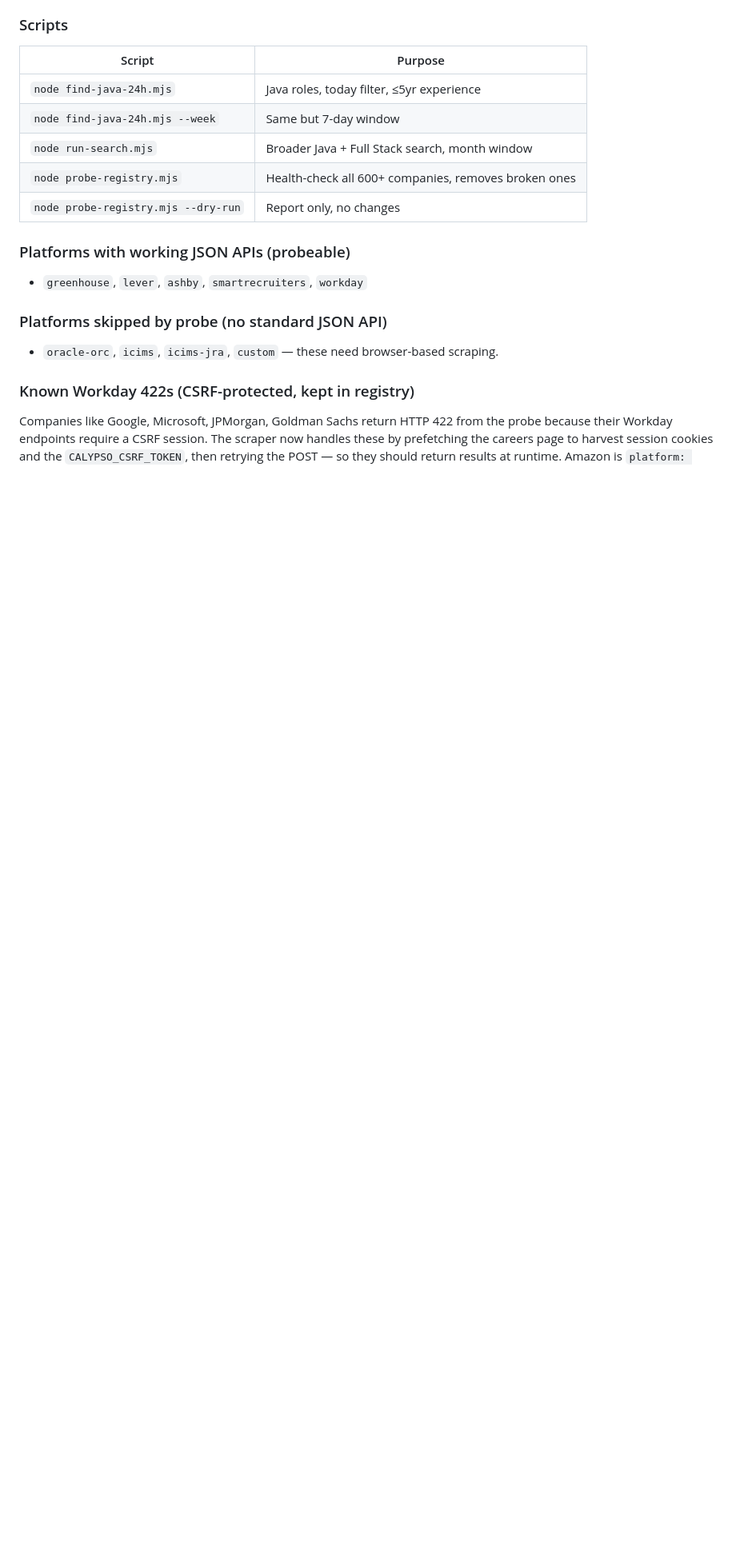
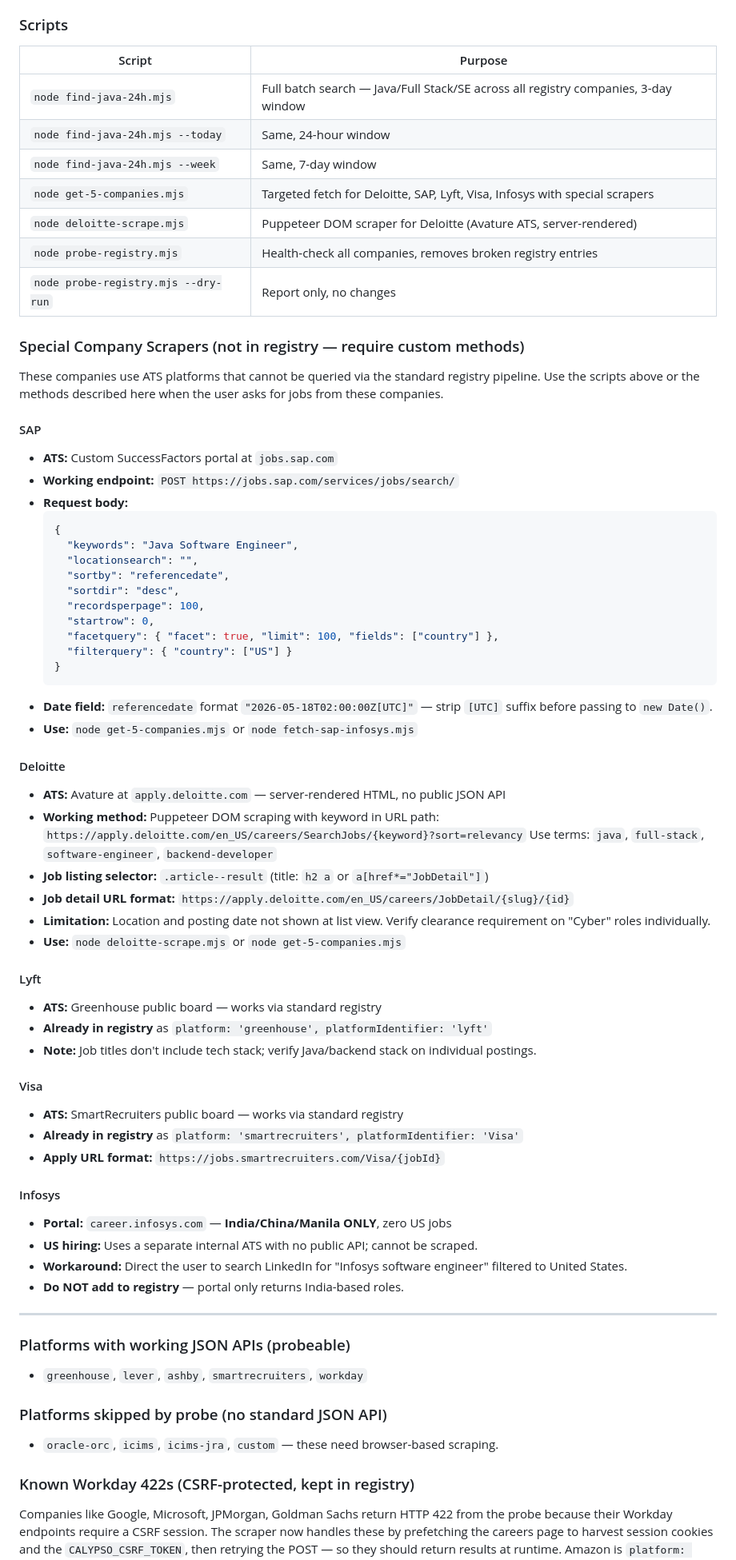
Before and after one commit to SruthiVeerepall/career-jobs-mcp, a Markdown page: CLAUDE.md, the part around one of its changes. Shown at 80% size. GitHub-like rendering; blank space fills up the shorter version.

````diff
--- a/CLAUDE.md
+++ b/CLAUDE.md
@@ -88,11 +88,64 @@ Run `node probe-registry.mjs` to verify all company career sites are reachable a
 ### Scripts
 | Script | Purpose |
 |--------|---------|
-| `node find-java-24h.mjs` | Java roles, today filter, ≤5yr experience |
-| `node find-java-24h.mjs --week` | Same but 7-day window |
-| `node run-search.mjs` | Broader Java + Full Stack search, month window |
-| `node probe-registry.mjs` | Health-check all 600+ companies, removes broken ones |
+| `node find-java-24h.mjs` | Full batch search — Java/Full Stack/SE across all registry companies, 3-day window |
+| `node find-java-24h.mjs --today` | Same, 24-hour window |
+| `node find-java-24h.mjs --week` | Same, 7-day window |
+| `node get-5-companies.mjs` | Targeted fetch for Deloitte, SAP, Lyft, Visa, Infosys with special scrapers |
+| `node deloitte-scrape.mjs` | Puppeteer DOM scraper for Deloitte (Avature ATS, server-rendered) |
+| `node probe-registry.mjs` | Health-check all companies, removes broken registry entries |
 | `node probe-registry.mjs --dry-run` | Report only, no changes |
+
+### Special Company Scrapers (not in registry — require custom methods)
+
+These companies use ATS platforms that cannot be queried via the standard registry pipeline. Use the scripts above or the methods described here when the user asks for jobs from these companies.
+
+#### SAP
+- **ATS:** Custom SuccessFactors portal at `jobs.sap.com`
+- **Working endpoint:** `POST https://jobs.sap.com/services/jobs/search/`
+- **Request body:**
+  ```json
+  {
+    "keywords": "Java Software Engineer",
+    "locationsearch": "",
+    "sortby": "referencedate",
+    "sortdir": "desc",
+    "recordsperpage": 100,
+    "startrow": 0,
+    "facetquery": { "facet": true, "limit": 100, "fields": ["country"] },
+    "filterquery": { "country": ["US"] }
+  }
+  ```
+- **Date field:** `referencedate` format `"2026-05-18T02:00:00Z[UTC]"` — strip `[UTC]` suffix before passing to `new Date()`.
+- **Use:** `node get-5-companies.mjs` or `node fetch-sap-infosys.mjs`
+
+#### Deloitte
+- **ATS:** Avature at `apply.deloitte.com` — server-rendered HTML, no public JSON API
+- **Working method:** Puppeteer DOM scraping with keyword in URL path:
+  `https://apply.deloitte.com/en_US/careers/SearchJobs/{keyword}?sort=relevancy`
+  Use terms: `java`, `full-stack`, `software-engineer`, `backend-developer`
+- **Job listing selector:** `.article--result` (title: `h2 a` or `a[href*="JobDetail"]`)
+- **Job detail URL format:** `https://apply.deloitte.com/en_US/careers/JobDetail/{slug}/{id}`
+- **Limitation:** Location and posting date not shown at list view. Verify clearance requirement on "Cyber" roles individually.
+- **Use:** `node deloitte-scrape.mjs` or `node get-5-companies.mjs`
+
+#### Lyft
+- **ATS:** Greenhouse public board — works via standard registry
+- **Already in registry** as `platform: 'greenhouse', platformIdentifier: 'lyft'`
+- **Note:** Job titles don't include tech stack; verify Java/backend stack on individual postings.
+
+#### Visa
+- **ATS:** SmartRecruiters public board — works via standard registry
+- **Already in registry** as `platform: 'smartrecruiters', platformIdentifier: 'Visa'`
+- **Apply URL format:** `https://jobs.smartrecruiters.com/Visa/{jobId}`
+
+#### Infosys
+- **Portal:** `career.infosys.com` — **India/China/Manila ONLY**, zero US jobs
+- **US hiring:** Uses a separate internal ATS with no public API; cannot be scraped.
+- **Workaround:** Direct the user to search LinkedIn for "Infosys software engineer" filtered to United States.
+- **Do NOT add to registry** — portal only returns India-based roles.
+
+---
 
 ### Platforms with working JSON APIs (probeable)
 - `greenhouse`, `lever`, `ashby`, `smartrecruiters`, `workday`
````
Also changed, not shown: other parts of CLAUDE.md (+1 -1 lines).
